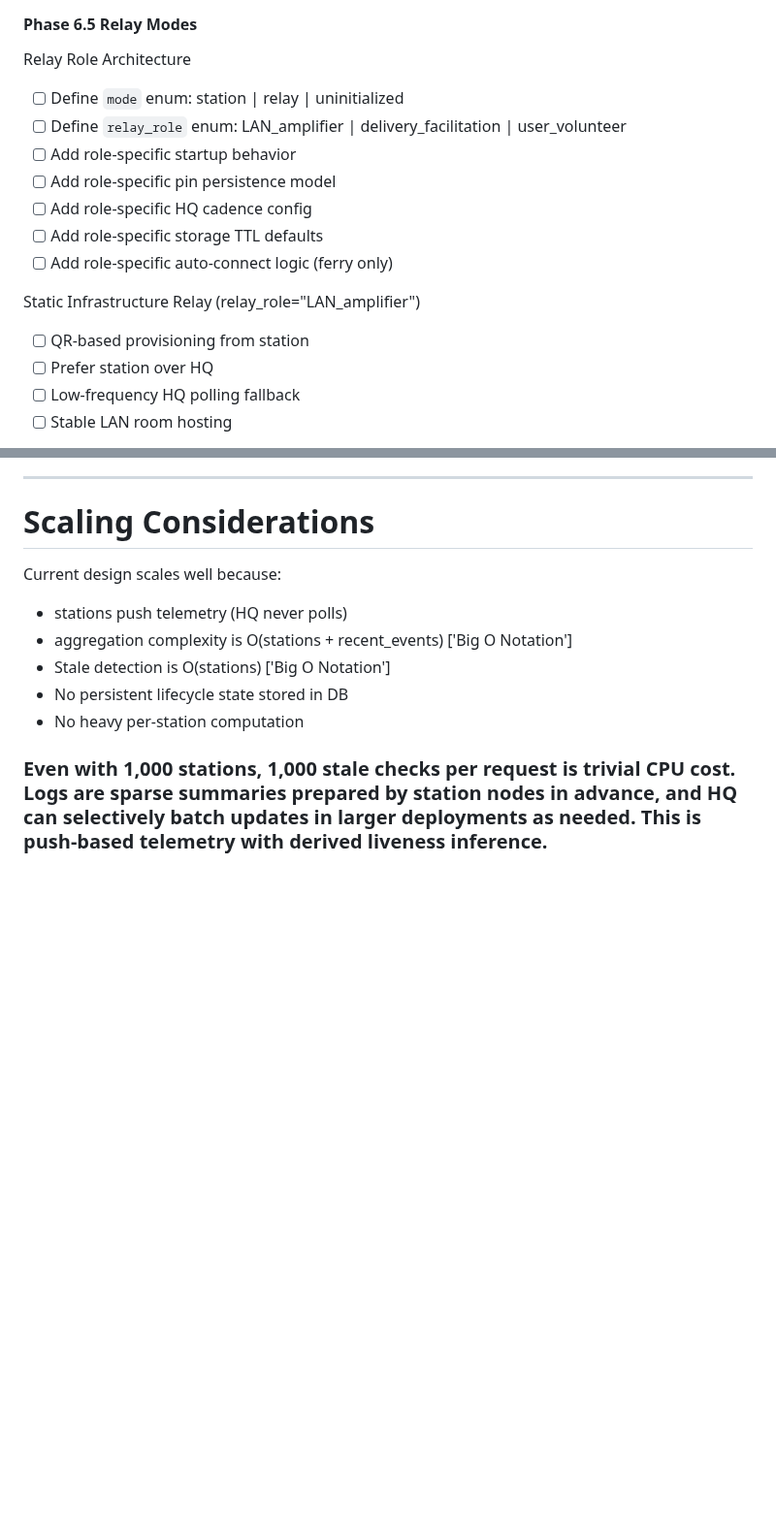
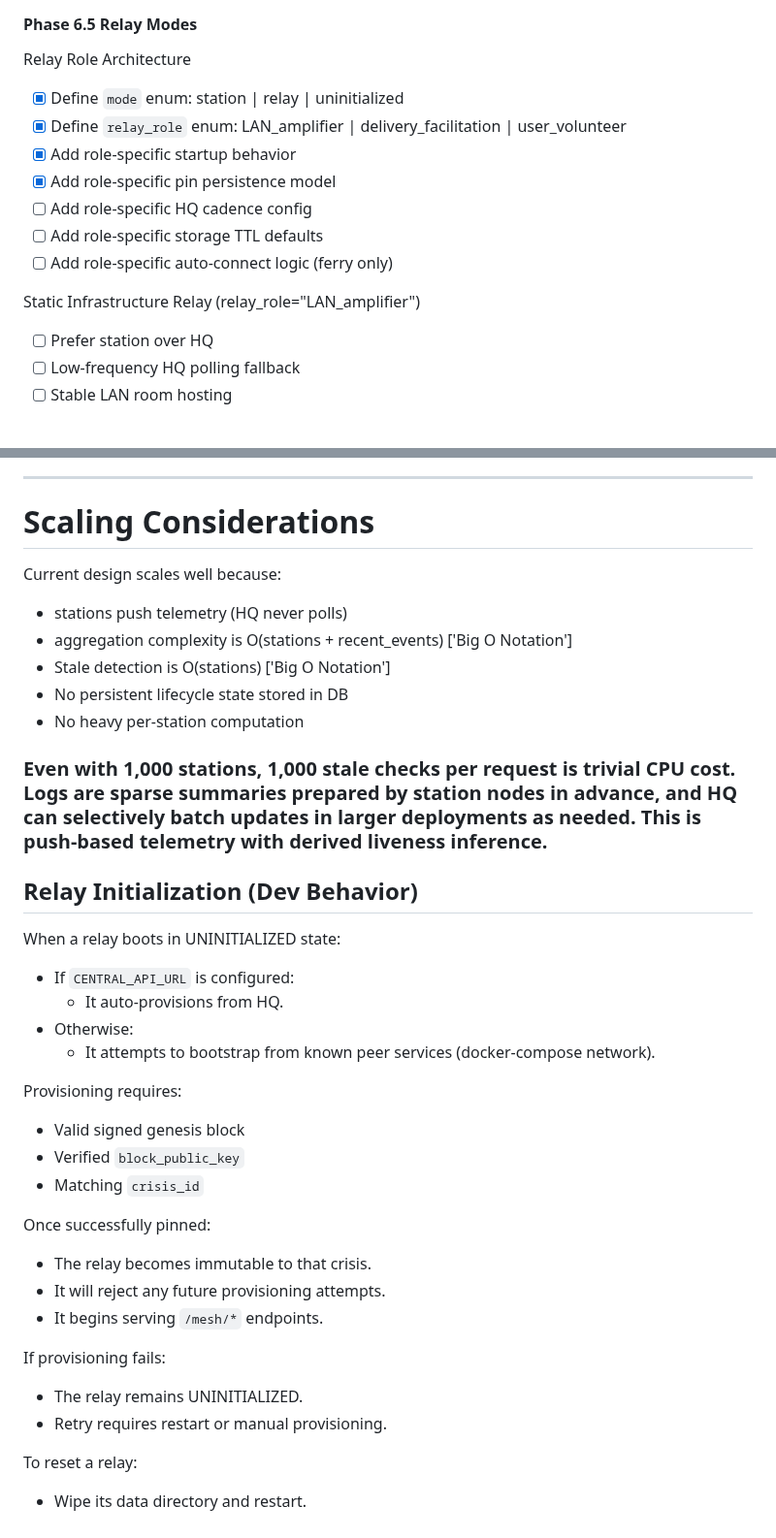
Before and after one commit to paxdriver/KriSYS, a Markdown page: README.md, 2 parts joined by grey strips. Shown at 97% size. GitHub-like rendering; blank space fills up the shorter version.

Commit message:
Refined relay initialization, updated documentation.

```diff
--- a/README.md
+++ b/README.md
@@ -1119,16 +1119,15 @@ On state change actions:
 
 #### Phase 6.5 Relay Modes
 Relay Role Architecture
-- [ ] Define `mode` enum: station | relay | uninitialized
-- [ ] Define `relay_role` enum: LAN_amplifier | delivery_facilitation | user_volunteer
-- [ ] Add role-specific startup behavior
-- [ ] Add role-specific pin persistence model
+- [x] Define `mode` enum: station | relay | uninitialized
+- [x] Define `relay_role` enum: LAN_amplifier | delivery_facilitation | user_volunteer
+- [x] Add role-specific startup behavior
+- [x] Add role-specific pin persistence model
 - [ ] Add role-specific HQ cadence config
 - [ ] Add role-specific storage TTL defaults
 - [ ] Add role-specific auto-connect logic (ferry only)
 
 Static Infrastructure Relay (relay_role="LAN_amplifier")
-- [ ] QR-based provisioning from station
 - [ ] Prefer station over HQ
 - [ ] Low-frequency HQ polling fallback
 - [ ] Stable LAN room hosting
@@ -1399,3 +1398,32 @@ Current design scales well because:
 - No heavy per-station computation
 
 ### Even with 1,000 stations, 1,000 stale checks per request is trivial CPU cost. Logs are sparse summaries prepared by station nodes in advance, and HQ can selectively batch updates in larger deployments as needed. This is push-based telemetry with derived liveness inference.
+
+## Relay Initialization (Dev Behavior)
+When a relay boots in UNINITIALIZED state:
+
+- If `CENTRAL_API_URL` is configured:
+  - It auto-provisions from HQ.
+- Otherwise:
+  - It attempts to bootstrap from known peer services (docker-compose network).
+
+Provisioning requires:
+
+- Valid signed genesis block
+- Verified `block_public_key`
+- Matching `crisis_id`
+
+Once successfully pinned:
+
+- The relay becomes immutable to that crisis.
+- It will reject any future provisioning attempts.
+- It begins serving `/mesh/*` endpoints.
+
+If provisioning fails:
+
+- The relay remains UNINITIALIZED.
+- Retry requires restart or manual provisioning.
+
+To reset a relay:
+
+- Wipe its data directory and restart.
```
Also changed, not shown: RELAY_PROTOL_SPEC.md (+95 -0 lines), STATION_PROTOCOL_SPEC.md (+0 -1 lines).
